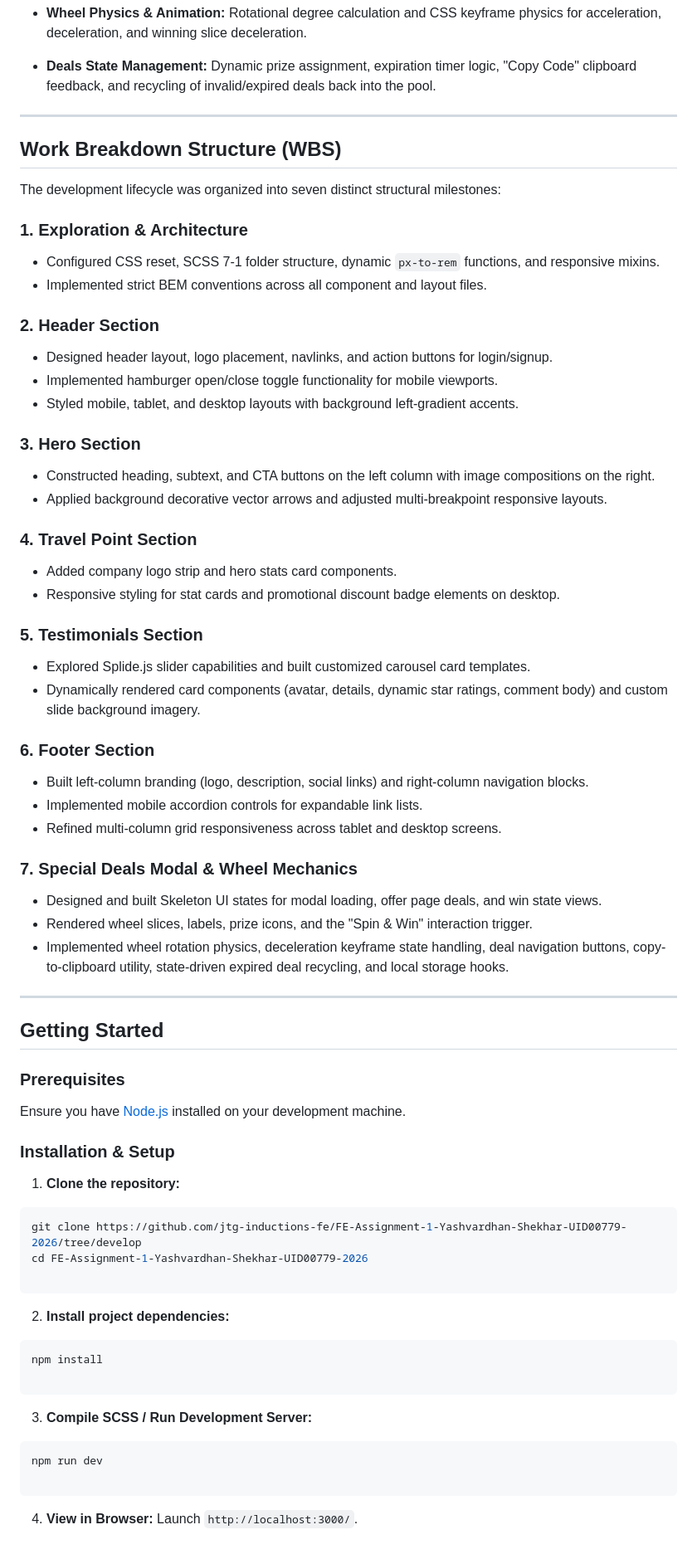
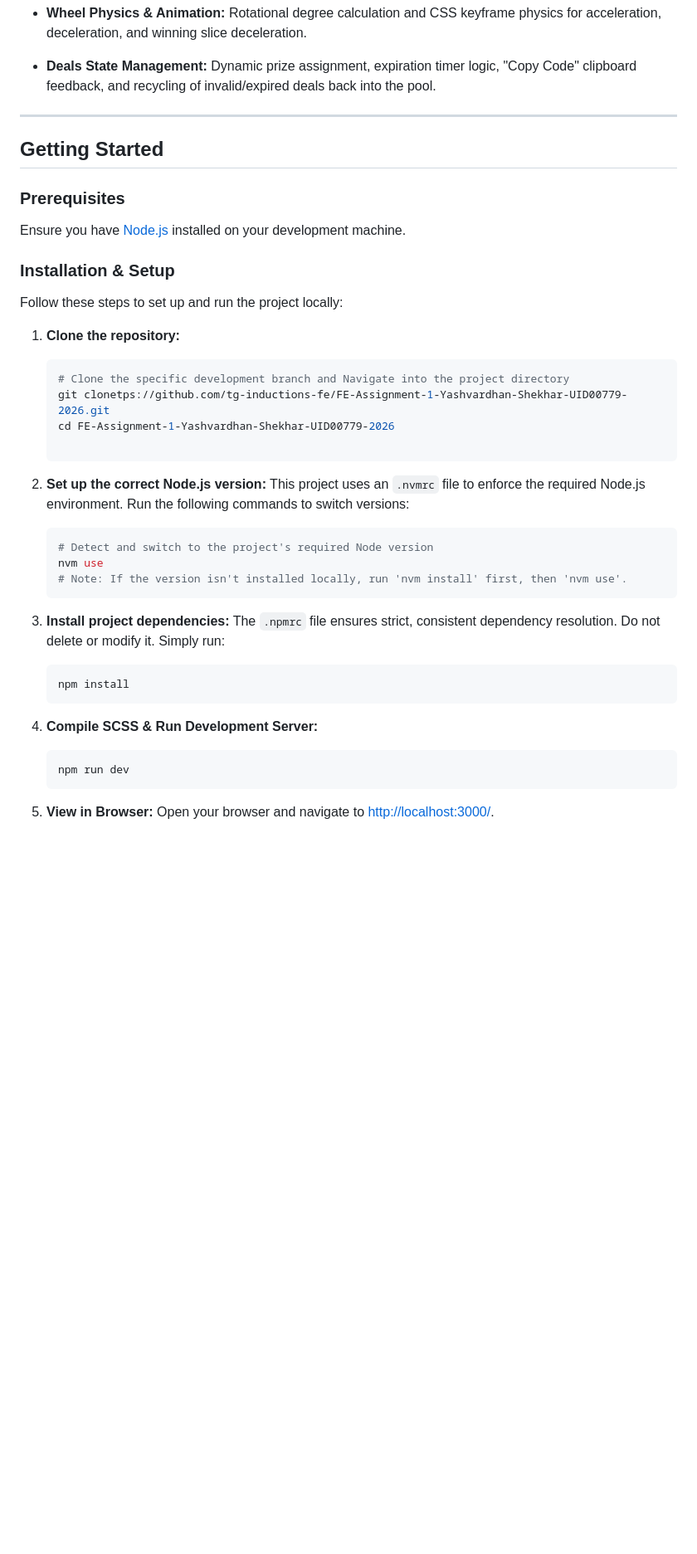
Before and after one commit to jtg-inductions-fe/FE-Assignment-1-Yashvardhan-Shekhar-UID00779-2026, a Markdown page: README.md, the part around the change. Shown at 83% size. GitHub-like rendering; blank space fills up the shorter version.

Commit message:
[YS_A1_08]: Updated readme.md

````diff
--- a/README.md
+++ b/README.md
@@ -86,52 +86,6 @@ FE-ASSIGNMENT-1/
 * **Wheel Physics & Animation:** Rotational degree calculation and CSS keyframe physics for acceleration, deceleration, and winning slice deceleration.
 * **Deals State Management:** Dynamic prize assignment, expiration timer logic, "Copy Code" clipboard feedback, and recycling of invalid/expired deals back into the pool.
 
-
-
----
-
-## Work Breakdown Structure (WBS)
-
-The development lifecycle was organized into seven distinct structural milestones:
-
-### 1. Exploration & Architecture
-
-* Configured CSS reset, SCSS 7-1 folder structure, dynamic `px-to-rem` functions, and responsive mixins.
-* Implemented strict BEM conventions across all component and layout files.
-
-### 2. Header Section
-
-* Designed header layout, logo placement, navlinks, and action buttons for login/signup.
-* Implemented hamburger open/close toggle functionality for mobile viewports.
-* Styled mobile, tablet, and desktop layouts with background left-gradient accents.
-
-### 3. Hero Section
-
-* Constructed heading, subtext, and CTA buttons on the left column with image compositions on the right.
-* Applied background decorative vector arrows and adjusted multi-breakpoint responsive layouts.
-
-### 4. Travel Point Section
-
-* Added company logo strip and hero stats card components.
-* Responsive styling for stat cards and promotional discount badge elements on desktop.
-
-### 5. Testimonials Section
-
-* Explored Splide.js slider capabilities and built customized carousel card templates.
-* Dynamically rendered card components (avatar, details, dynamic star ratings, comment body) and custom slide background imagery.
-
-### 6. Footer Section
-
-* Built left-column branding (logo, description, social links) and right-column navigation blocks.
-* Implemented mobile accordion controls for expandable link lists.
-* Refined multi-column grid responsiveness across tablet and desktop screens.
-
-### 7. Special Deals Modal & Wheel Mechanics
-
-* Designed and built Skeleton UI states for modal loading, offer page deals, and win state views.
-* Rendered wheel slices, labels, prize icons, and the "Spin & Win" interaction trigger.
-* Implemented wheel rotation physics, deceleration keyframe state handling, deal navigation buttons, copy-to-clipboard utility, state-driven expired deal recycling, and local storage hooks.
-
 ---
 
 ## Getting Started
@@ -139,30 +93,36 @@ The development lifecycle was organized into seven distinct structural milestone
 ### Prerequisites
 
 Ensure you have [Node.js](https://nodejs.org/) installed on your development machine.
-
 ### Installation & Setup
 
+Follow these steps to set up and run the project locally:
+
 1. **Clone the repository:**
-```bash
-git clone https://github.com/jtg-inductions-fe/FE-Assignment-1-Yashvardhan-Shekhar-UID00779-2026/tree/develop
-cd FE-Assignment-1-Yashvardhan-Shekhar-UID00779-2026
+   ```bash
+   # Clone the specific development branch and Navigate into the project directory
+   git clonetps://github.com/tg-inductions-fe/FE-Assignment-1-Yashvardhan-Shekhar-UID00779-2026.git
+   cd FE-Assignment-1-Yashvardhan-Shekhar-UID00779-2026
 
-```
+   ```
 
+2. **Set up the correct Node.js version:**
+   This project uses an `.nvmrc` file to enforce the required Node.js environment. Run the following commands to switch versions:
+   ```bash
+   # Detect and switch to the project's required Node version
+   nvm use
+   # Note: If the version isn't installed locally, run 'nvm install' first, then 'nvm use'.
+   ```
 
-2. **Install project dependencies:**
-```bash
-npm install
+3. **Install project dependencies:**
+   The `.npmrc` file ensures strict, consistent dependency resolution. Do not delete or modify it. Simply run:
+   ```bash
+   npm install
+   ```
 
-```
+4. **Compile SCSS & Run Development Server:**
+   ```bash
+   npm run dev
+   ```
 
-
-3. **Compile SCSS / Run Development Server:**
-```bash
-npm run dev
-
-```
-
-
-4. **View in Browser:**
-Launch `http://localhost:3000/`.
+5. **View in Browser:**
+   Open your browser and navigate to [http://localhost:3000/](http://localhost:3000/).
````
